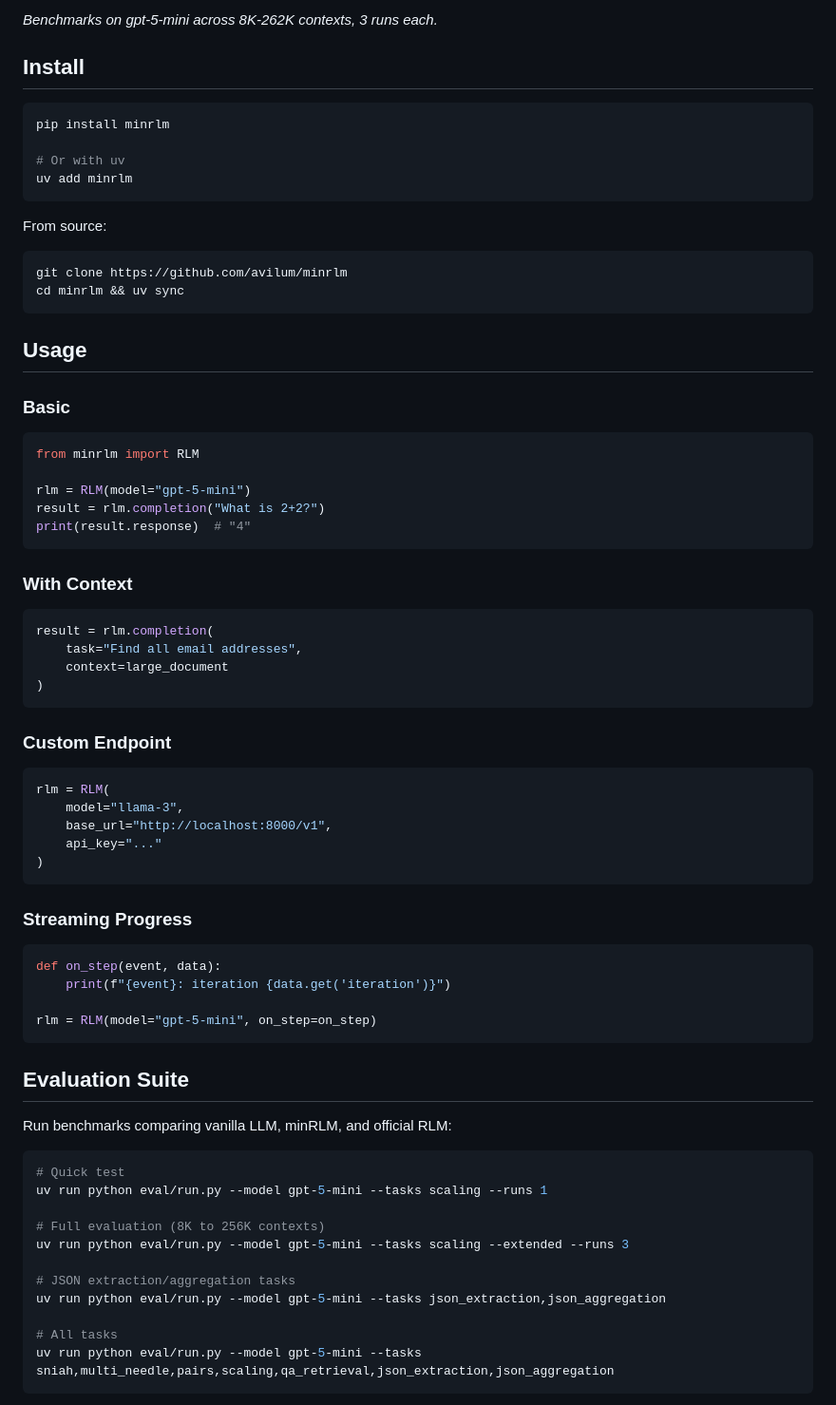
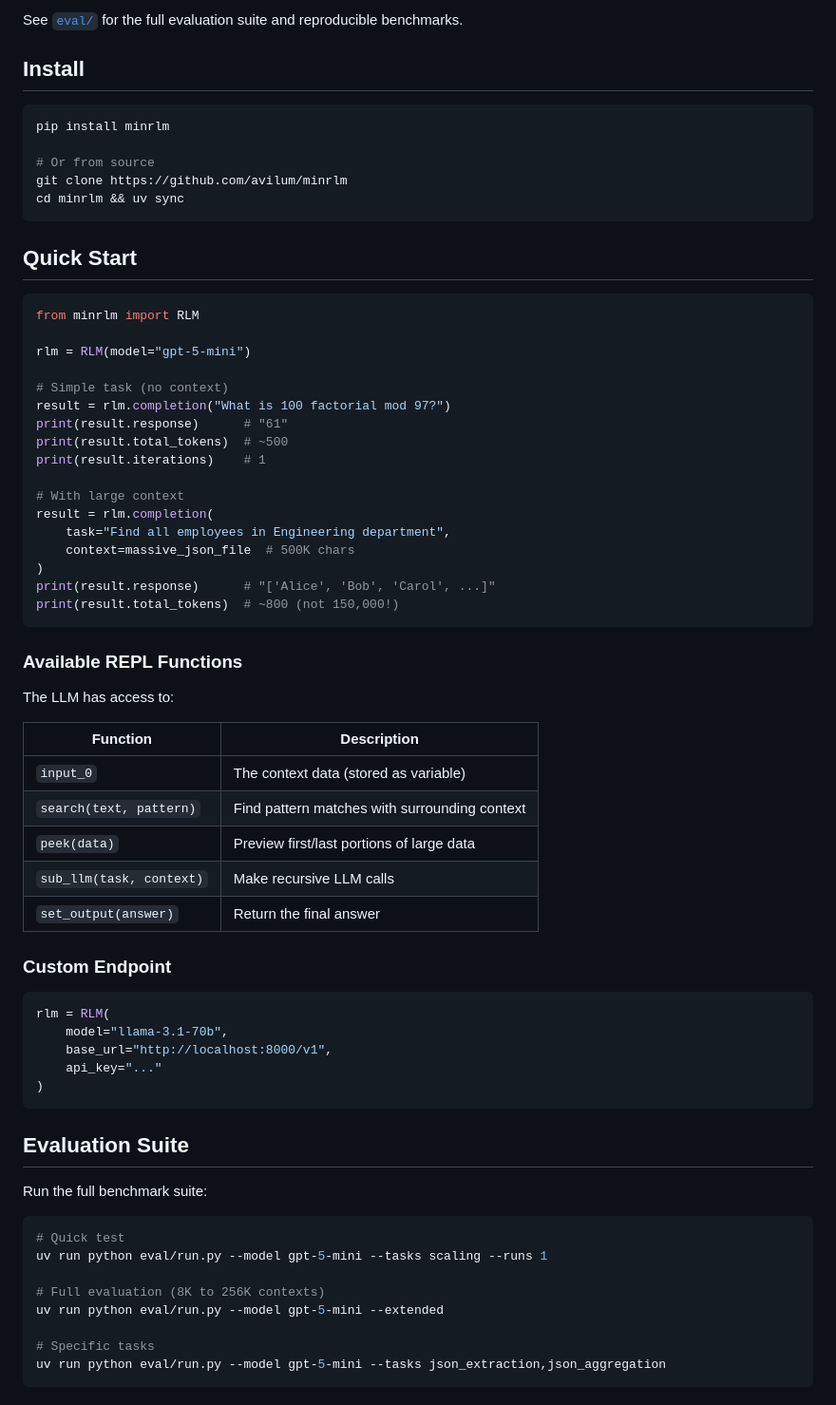
Before and after one commit to avilum/minrlm, a Markdown page: README.md, the part around one of its changes. Shown at 95% size. GitHub-like rendering.

````diff
--- a/README.md
+++ b/README.md
@@ -48,76 +91,72 @@ minRLM is simpler and more token-efficient than the [official implementation](ht
 
-*Benchmarks on gpt-5-mini across 8K-262K contexts, 3 runs each.*
+See [`eval/`](eval/) for the full evaluation suite and reproducible benchmarks.
 
 ## Install
 
 ```bash
 pip install minrlm
 
-# Or with uv
-uv add minrlm
-```
-
-From source:
-```bash
+# Or from source
 git clone https://github.com/avilum/minrlm
 cd minrlm && uv sync
 ```
 
-## Usage
-
-### Basic
+## Quick Start
 
 ```python
 from minrlm import RLM
 
 rlm = RLM(model="gpt-5-mini")
-result = rlm.completion("What is 2+2?")
-print(result.response)  # "4"
+
+# Simple task (no context)
+result = rlm.completion("What is 100 factorial mod 97?")
+print(result.response)      # "61"
+print(result.total_tokens)  # ~500
+print(result.iterations)    # 1
+
+# With large context
+result = rlm.completion(
+    task="Find all employees in Engineering department",
+    context=massive_json_file  # 500K chars
+)
+print(result.response)      # "['Alice', 'Bob', 'Carol', ...]"
+print(result.total_tokens)  # ~800 (not 150,000!)
 ```
 
-### With Context
+### Available REPL Functions
 
-```python
-result = rlm.completion(
-    task="Find all email addresses",
-    context=large_document
-)
-```
+The LLM has access to:
+
+| Function | Description |
+|----------|-------------|
+| `input_0` | The context data (stored as variable) |
+| `search(text, pattern)` | Find pattern matches with surrounding context |
+| `peek(data)` | Preview first/last portions of large data |
+| `sub_llm(task, context)` | Make recursive LLM calls |
+| `set_output(answer)` | Return the final answer |
 
 ### Custom Endpoint
 
 ```python
 rlm = RLM(
-    model="llama-3",
+    model="llama-3.1-70b",
     base_url="http://localhost:8000/v1",
     api_key="..."
 )
 ```
 
-### Streaming Progress
-
-```python
-def on_step(event, data):
-    print(f"{event}: iteration {data.get('iteration')}")
-
-rlm = RLM(model="gpt-5-mini", on_step=on_step)
-```
-
 ## Evaluation Suite
 
-Run benchmarks comparing vanilla LLM, minRLM, and official RLM:
+Run the full benchmark suite:
 
 ```bash
 # Quick test
 uv run python eval/run.py --model gpt-5-mini --tasks scaling --runs 1
 
 # Full evaluation (8K to 256K contexts)
-uv run python eval/run.py --model gpt-5-mini --tasks scaling --extended --runs 3
+uv run python eval/run.py --model gpt-5-mini --extended
 
-# JSON extraction/aggregation tasks
+# Specific tasks
 uv run python eval/run.py --model gpt-5-mini --tasks json_extraction,json_aggregation
-
-# All tasks
-uv run python eval/run.py --model gpt-5-mini --tasks sniah,multi_needle,pairs,scaling,qa_retrieval,json_extraction,json_aggregation
 ```
 
````
Also changed, not shown: other parts of README.md (+106 -62 lines), eval/README.md (+58 -34 lines).
